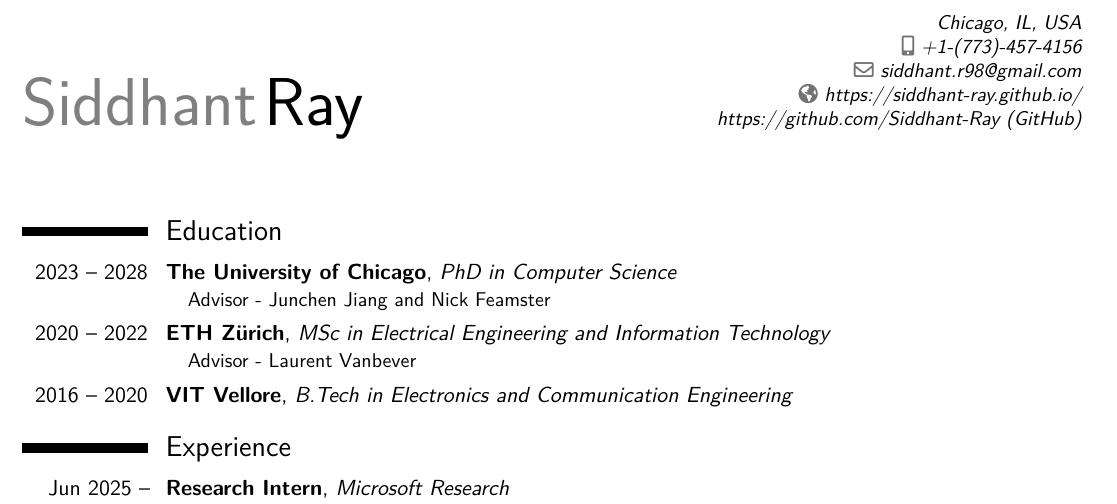
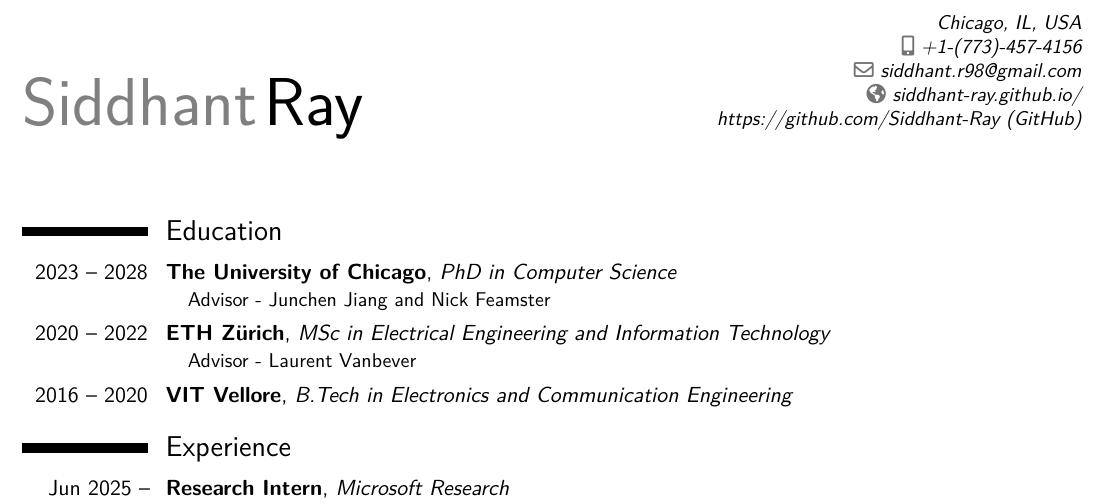
Before and after one commit to Siddhant-Ray/Curriculum-Vitae, a LaTeX CV (main.tex): part of page 1 of 3, cut so that both start at the same text. Compiled offline with XeLaTeX.

Commit message:
fix limk
Signed-off-by: Siddhant Ray <siddhant.r98@gmail.com>

```diff
--- a/main.tex
+++ b/main.tex
@@ -39,7 +39,7 @@
 %\phone[fixed]{01234 123456}                    % optional, remove / comment the line if not wanted
 %\phone[fax]{+3~(456)~789~012}                      % optional, remove / comment the line if not wanted
 \email{siddhant.r98@gmail.com}                               % optional, remove / comment the line if not wanted
-\homepage{https://siddhant-ray.github.io/} % website
+\homepage{siddhant-ray.github.io/} % website
 \extrainfo{\href{https://github.com/Siddhant-Ray}{https://github.com/Siddhant-Ray (GitHub)}}
  % optional, remove / comment the line if not wanted
                 % optional, remove / comment the line if not wanted
```
